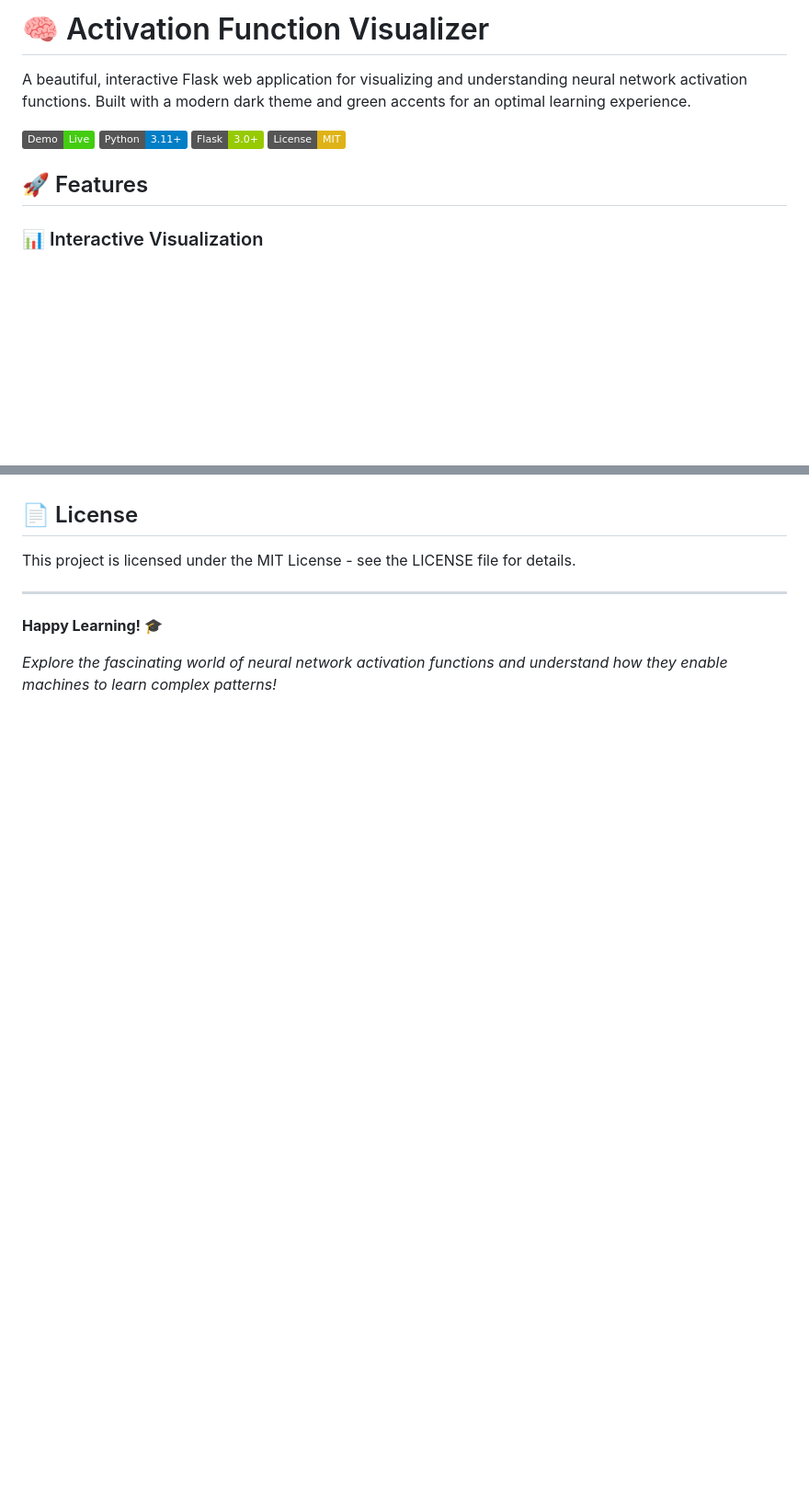
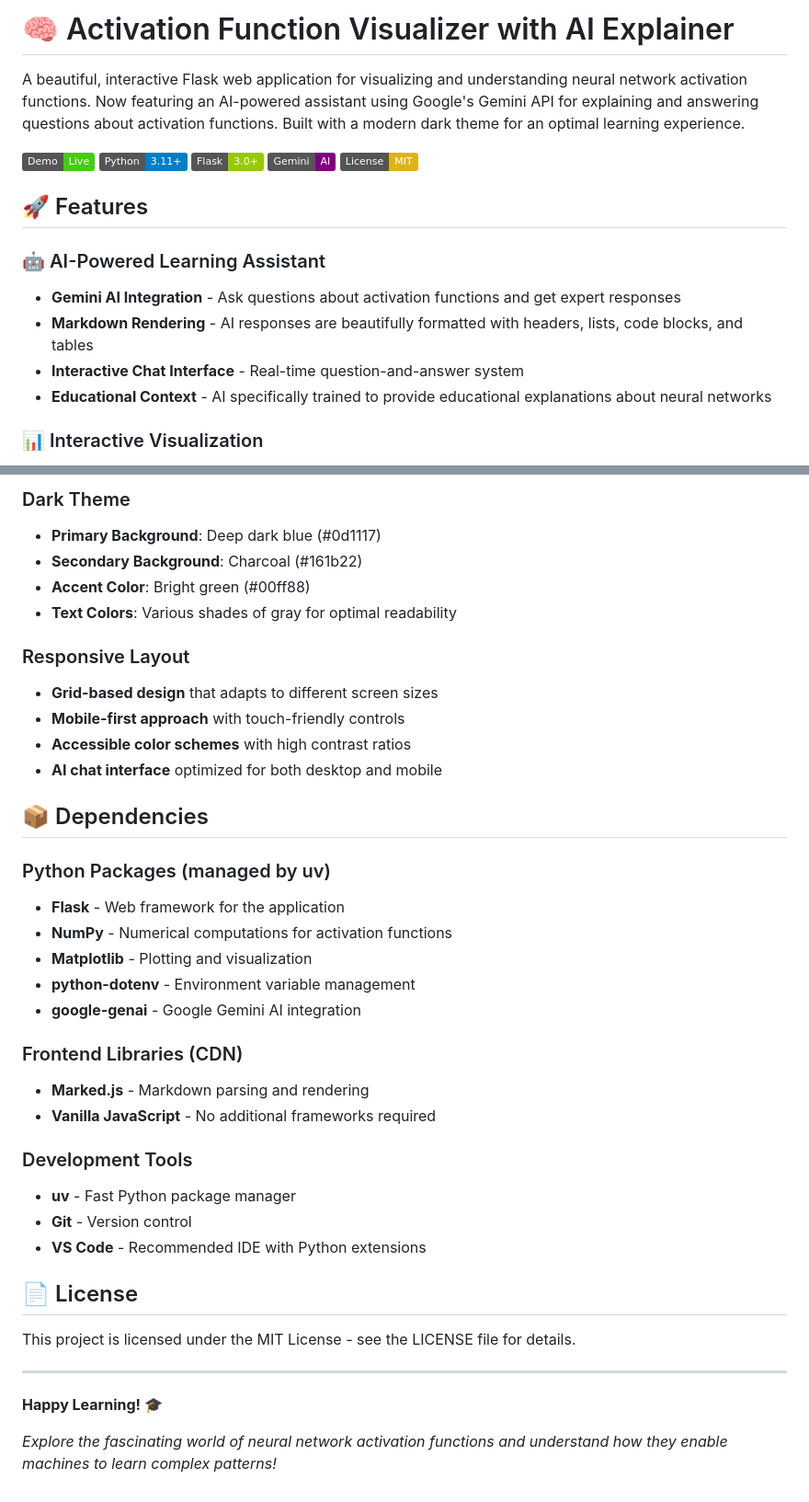
Before and after one commit to aviban15/activation-web-app, a Markdown page: README.md, 2 parts joined by grey strips. Shown: that part at 92% size. Drawn GitHub-style; badges without logos; blank space fills up the shorter version.

```diff
--- a/README.md
+++ b/README.md
@@ -1,13 +1,20 @@
-# 🧠 Activation Function Visualizer
+# 🧠 Activation Function Visualizer with AI Explainer
 
-A beautiful, interactive Flask web application for visualizing and understanding neural network activation functions. Built with a modern dark theme and green accents for an optimal learning experience.
+A beautiful, interactive Flask web application for visualizing and understanding neural network activation functions. Now featuring an AI-powered assistant using Google's Gemini API for explaining and answering questions about activation functions. Built with a modern dark theme for an optimal learning experience.
 
 ![Demo](https://img.shields.io/badge/Demo-Live-brightgreen)
 ![Python](https://img.shields.io/badge/Python-3.11+-blue)
 ![Flask](https://img.shields.io/badge/Flask-3.0+-green)
+![Gemini](https://img.shields.io/badge/Gemini-AI-purple)
 ![License](https://img.shields.io/badge/License-MIT-yellow)
 
 ## 🚀 Features
+
+### 🤖 AI-Powered Learning Assistant
+- **Gemini AI Integration** - Ask questions about activation functions and get expert responses
+- **Markdown Rendering** - AI responses are beautifully formatted with headers, lists, code blocks, and tables
+- **Interactive Chat Interface** - Real-time question-and-answer system
+- **Educational Context** - AI specifically trained to provide educational explanations about neural networks
 
 ### 📊 Interactive Visualization
 - **Real-time plotting** of activation functions with matplotlib
@@ -140,3 +218,32 @@ Without activation functions, neural networks would be limited to learning only
+### Dark Theme
+- **Primary Background**: Deep dark blue (#0d1117)
+- **Secondary Background**: Charcoal (#161b22)
+- **Accent Color**: Bright green (#00ff88)
+- **Text Colors**: Various shades of gray for optimal readability
+
+### Responsive Layout
+- **Grid-based design** that adapts to different screen sizes
+- **Mobile-first approach** with touch-friendly controls
+- **Accessible color schemes** with high contrast ratios
+- **AI chat interface** optimized for both desktop and mobile
+
+## 📦 Dependencies
+
+### Python Packages (managed by uv)
+- **Flask** - Web framework for the application
+- **NumPy** - Numerical computations for activation functions
+- **Matplotlib** - Plotting and visualization
+- **python-dotenv** - Environment variable management
+- **google-genai** - Google Gemini AI integration
+
+### Frontend Libraries (CDN)
+- **Marked.js** - Markdown parsing and rendering
+- **Vanilla JavaScript** - No additional frameworks required
+
+### Development Tools
+- **uv** - Fast Python package manager
+- **Git** - Version control
+- **VS Code** - Recommended IDE with Python extensions
 
 ## 📄 License
 
```
Also changed, not shown: other parts of README.md (+84 -13 lines).
